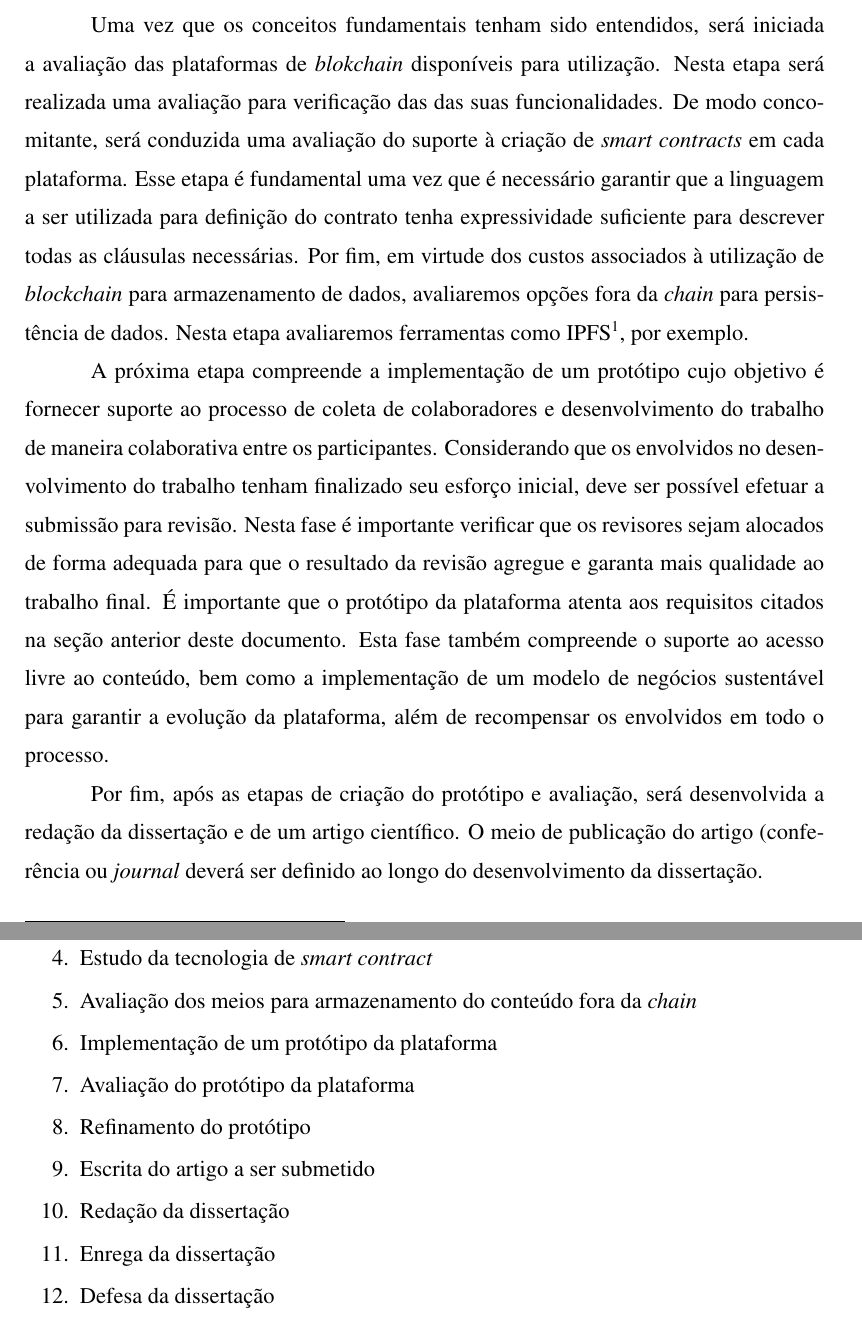
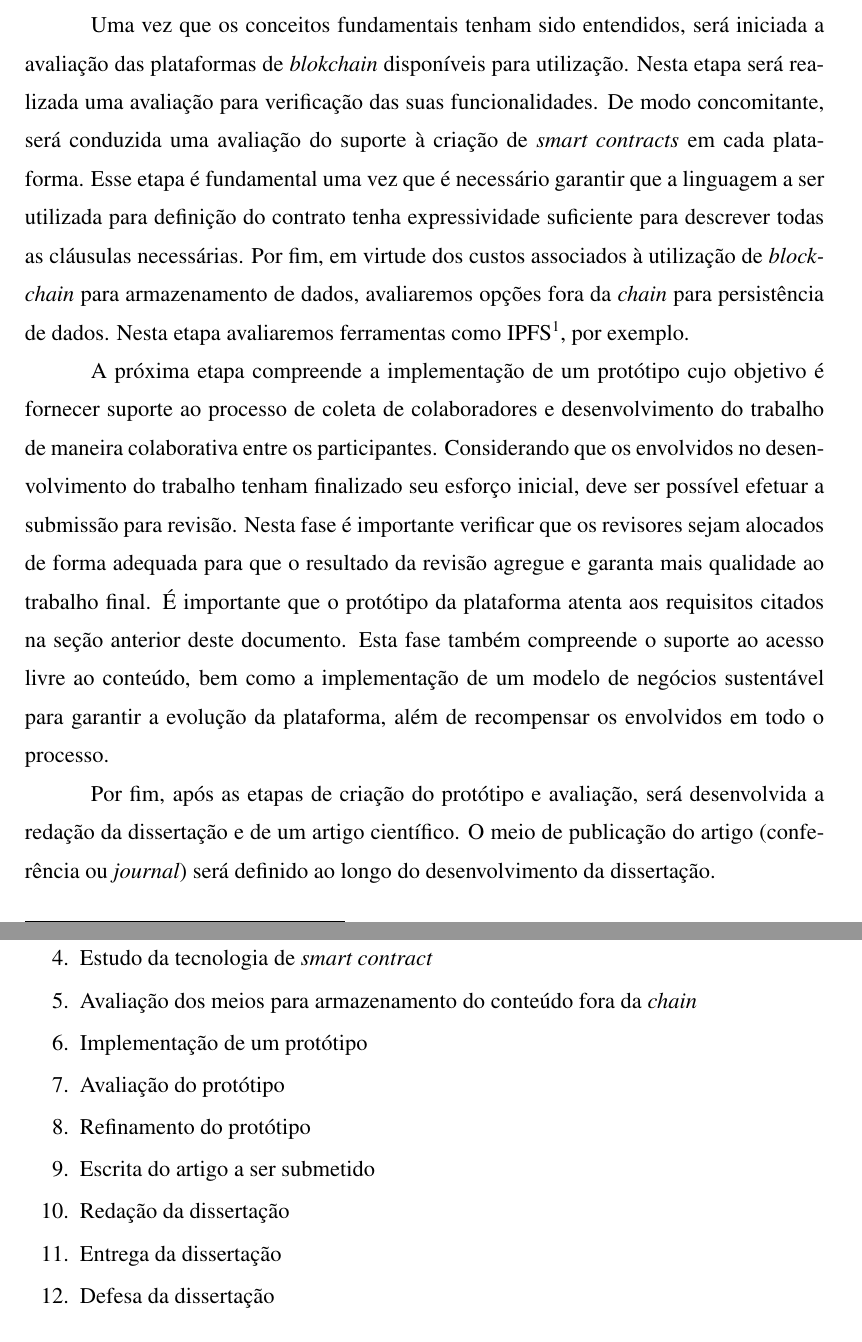
Before and after one commit to lhsvobodaj/open-scn, a LaTeX thesis (pep/pep.tex, which reads pep/content/methodology.tex, pep/content/schedule.tex): two parts of pages 10 and 11 of 12, joined at a grey line, cut so that both start at the same text. The pictures show the PDF file pep/pep.pdf that the author committed with the source.

Commit message:
Fix minor typos in the text

```diff
--- a/pep/content/methodology.tex
+++ b/pep/content/methodology.tex
@@ -1,8 +1,8 @@
 \chapter{Metodologia}
 A metodologia de trabalho prevista compreende uma análise bibliográfica extensiva sobre os requisitos para adoção de um padrão de livre acesso à conteúdo científico. O objetivo desta etapa, além de verificar as vantagens desse modelo, é garantir que autores e revisores tenham seus direitos mantidos, evitando assim possíveis penalidades ou perdas de garantias para ambos. Em seguida, avaliaremos métodos para execução de revisão aberta (\textit{open peer review}), conforme citado em \cite{InteractivePeerReview2010}. Da mesma forma como no estudo anterior, o objetivo é entender os modelos possíveis para implementação de um modelo de revisão aberta e quais as vantagens e desvantagens de cada abordagem.
 
-Uma vez que os conceitos fundamentais tenham sido entendidos, será iniciada a avaliação das plataformas de \textit{blokchain} disponíveis para utilização. Nesta etapa será realizada uma avaliação para verificação das das suas funcionalidades. De modo concomitante, será conduzida uma avaliação do suporte à criação de \textit{smart contracts} em cada plataforma. Esse etapa é fundamental uma vez que é necessário garantir que a linguagem a ser utilizada para definição do contrato tenha expressividade suficiente para descrever todas as cláusulas necessárias. Por fim, em virtude dos custos associados à utilização de \textit{blockchain} para armazenamento de dados, avaliaremos opções fora da \textit{chain} para persistência de dados. Nesta etapa avaliaremos ferramentas como IPFS\footnote{https://ipfs.io/}, por exemplo.
+Uma vez que os conceitos fundamentais tenham sido entendidos, será iniciada a avaliação das plataformas de \textit{blokchain} disponíveis para utilização. Nesta etapa será realizada uma avaliação para verificação das suas funcionalidades. De modo concomitante, será conduzida uma avaliação do suporte à criação de \textit{smart contracts} em cada plataforma. Esse etapa é fundamental uma vez que é necessário garantir que a linguagem a ser utilizada para definição do contrato tenha expressividade suficiente para descrever todas as cláusulas necessárias. Por fim, em virtude dos custos associados à utilização de \textit{blockchain} para armazenamento de dados, avaliaremos opções fora da \textit{chain} para persistência de dados. Nesta etapa avaliaremos ferramentas como IPFS\footnote{https://ipfs.io/}, por exemplo.
 
 A próxima etapa compreende a implementação de um protótipo cujo objetivo é fornecer suporte ao processo de coleta de colaboradores e desenvolvimento do trabalho de maneira colaborativa entre os participantes. Considerando que os envolvidos no desenvolvimento do trabalho tenham finalizado seu esforço inicial, deve ser possível efetuar a submissão para revisão. Nesta fase é importante verificar que os revisores sejam alocados de forma adequada para que o resultado da revisão agregue e garanta mais qualidade ao trabalho final. É importante que o protótipo da plataforma atenta aos requisitos citados na seção anterior deste documento. Esta fase também compreende o suporte ao acesso livre ao conteúdo, bem como a implementação de um modelo de negócios sustentável para garantir a evolução da plataforma, além de recompensar os envolvidos em todo o processo.
 
-Por fim, após as etapas de criação do protótipo e avaliação, será desenvolvida a redação da dissertação e de um artigo científico. O meio de publicação do artigo (conferência ou \textit{journal} deverá ser definido ao longo do desenvolvimento da dissertação.
+Por fim, após as etapas de criação do protótipo e avaliação, será desenvolvida a redação da dissertação e de um artigo científico. O meio de publicação do artigo (conferência ou \textit{journal}) será definido ao longo do desenvolvimento da dissertação.
--- a/pep/content/schedule.tex
+++ b/pep/content/schedule.tex
@@ -4,18 +4,18 @@
 \begin{enumerate}
   \item Revisão bibliográfica aprofundada sobre o \textit{open access} e colaboração
   \item Revisão bibliográfica aprofundada sobre processo de revisão aberto
-  \item Estudo das plataformas de blockchain Ethereum e Hyperledger
+  \item Estudo das plataformas de \textit{blockchain} Ethereum e Hyperledger
   \item Estudo da tecnologia de \textit{smart contract}
   \item Avaliação dos meios para armazenamento do conteúdo fora da \textit{chain}
-  \item Implementação de um protótipo da plataforma
-  \item Avaliação do protótipo da plataforma
+  \item Implementação de um protótipo
+  \item Avaliação do protótipo
   \item Refinamento do protótipo
   \item Escrita do artigo a ser submetido
   \item Redação da dissertação
-  \item Enrega da dissertação
+  \item Entrega da dissertação
   \item Defesa da dissertação
 \end{enumerate}
 \begin{figure}[!h]
-\centering
-\includegraphics[bb=0 0 668 300,scale=0.9]{schedule.jpg}
+    \centering
+    \includegraphics[bb=0 0 668 300,scale=0.9]{schedule.jpg}
 \end{figure}
```
Also changed, not shown: pep/pep.pdf.
